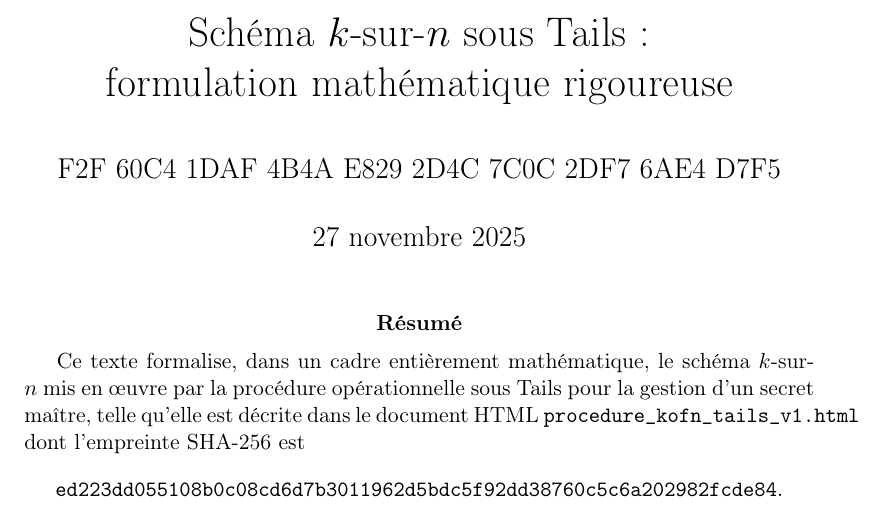
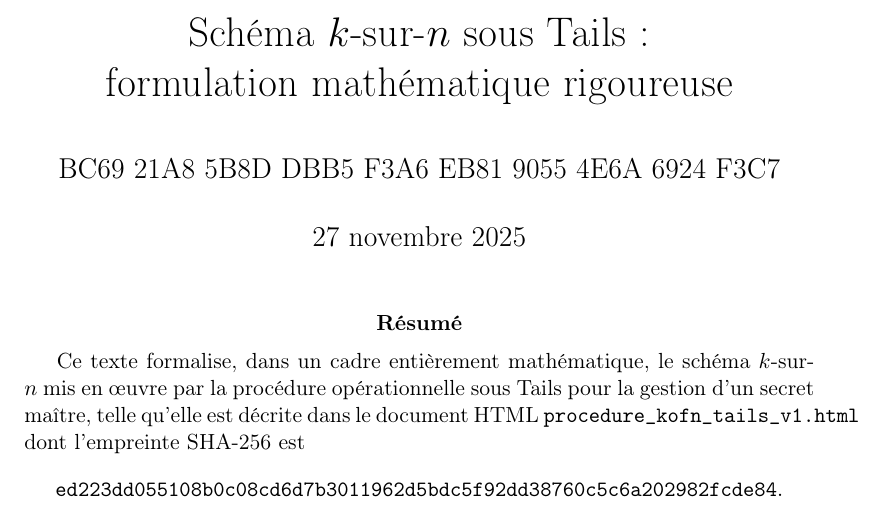
Before and after one commit to philipperackette/kofn-tails, a LaTeX paper (maths_kofn_tails.tex): part of page 1 of 28, cut so that both start at the same text. Compiled offline with pdfLaTeX.

Commit message:
BC69 21A8 5B8D DBB5 F3A6  EB81 9055 4E6A 6924 F3C7

```diff
--- a/maths_kofn_tails.tex
+++ b/maths_kofn_tails.tex
@@ -68,7 +68,7 @@
 % ============================
 \title{Schéma $k$-sur-$n$ sous Tails :\\
 formulation mathématique rigoureuse}
-\author{F2F 60C4 1DAF 4B4A E829 2D4C 7C0C 2DF7 6AE4 D7F5}
+\author{BC69 21A8 5B8D DBB5 F3A6 EB81 9055 4E6A 6924 F3C7}
 \date{\centering\today}
 
 % ============================
```
Also changed, not shown: maths_kofn_tails.pdf.
